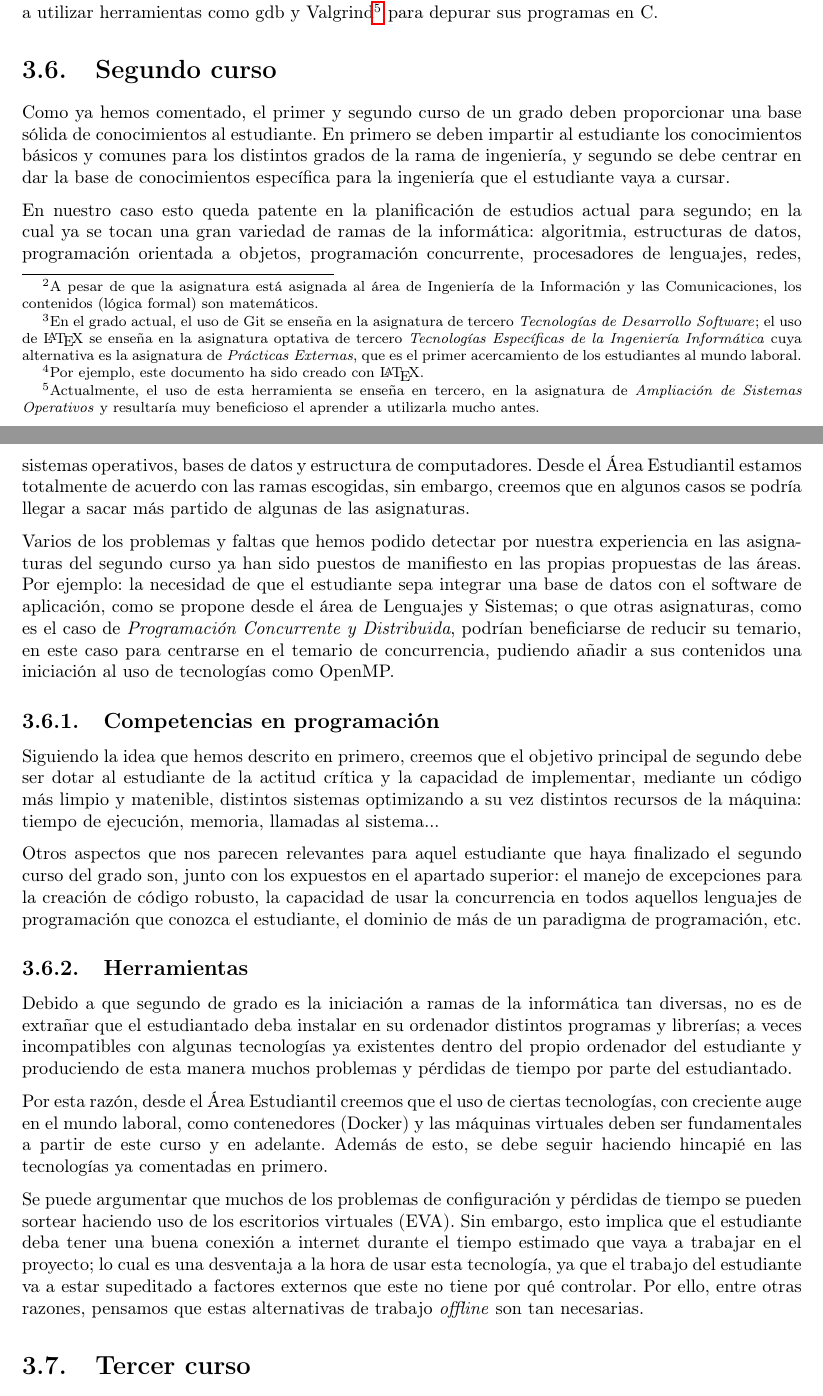
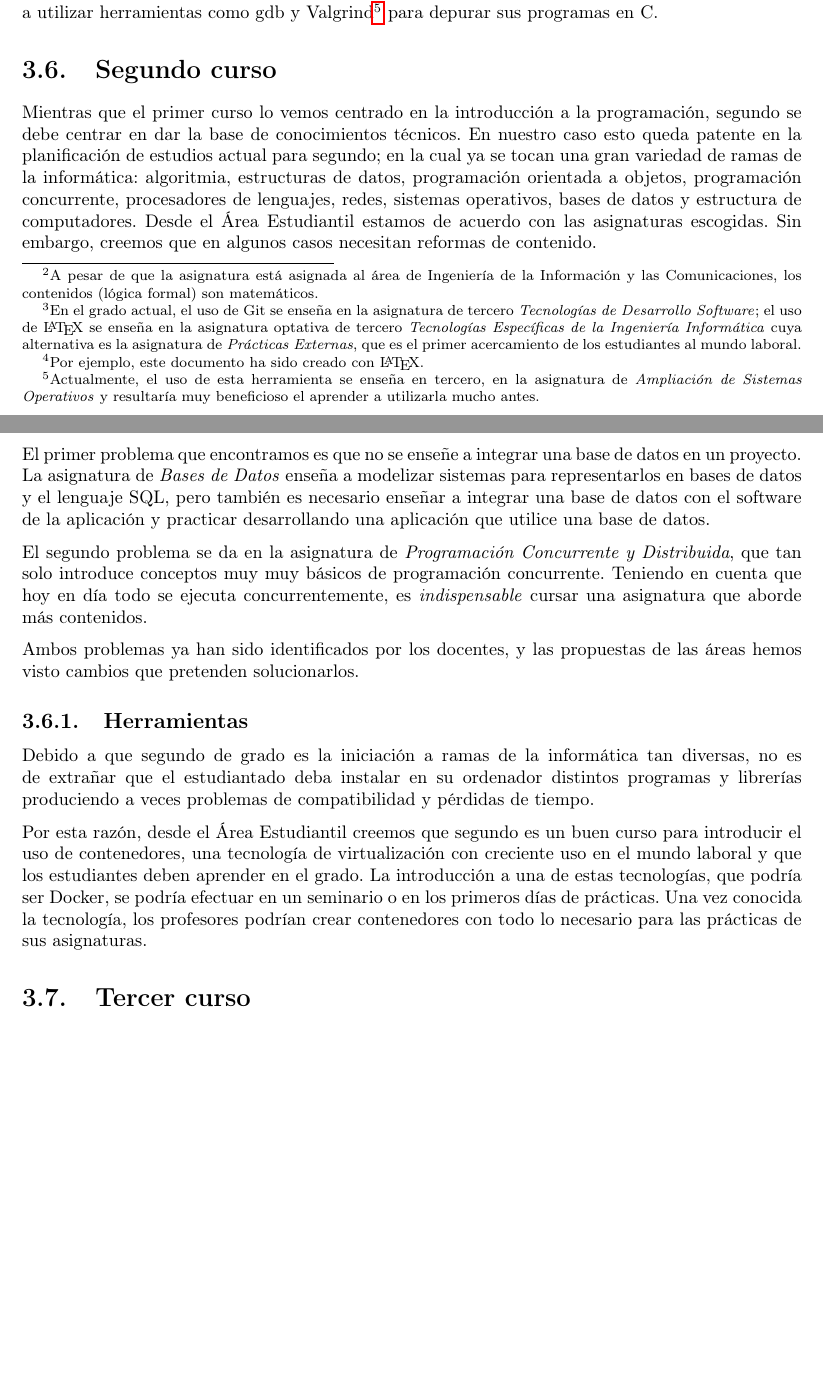
Before and after one commit to useredsa/vision-estudiantil-reforma-de-grado, a LaTeX book (propuesta-inicial-de-mejora/src/main.tex, which reads propuesta-inicial-de-mejora/src/approach.tex): two parts of pages 15 and 16 of 26 before the commit and two parts of pages 15 and 16 of 25 after it, joined at a grey line, cut so that both start at the same text, the shorter picture padded with empty space. Compiled offline with pdfLaTeX.

Commit message:
Revisión enfoque segundo
Retoques varios en el formatting en otros sitios

```diff
--- a/propuesta-inicial-de-mejora/src/approach.tex
+++ b/propuesta-inicial-de-mejora/src/approach.tex
@@ -364,87 +364,65 @@ aprendiendo a utilizar herramientas como gdb y Valgrind\footnote{Actualmente,
 
 \section{Segundo curso}
 
-Como ya hemos comentado,
-el primer y segundo curso de un grado deben proporcionar
-una base sólida de conocimientos al estudiante.
-En primero se deben impartir al estudiante
-los conocimientos básicos y comunes para
-los distintos grados de la rama de ingeniería,
-y segundo se debe centrar en dar la base de conocimientos específica
-para la ingeniería que el estudiante vaya a cursar.
-
+Mientras que el primer curso lo vemos centrado en
+la introducción a la programación,
+segundo se debe centrar en dar la base de conocimientos técnicos.
 En nuestro caso esto queda patente en
 la planificación de estudios actual para segundo;
 en la cual ya se tocan una gran variedad de ramas de la informática:
 algoritmia, estructuras de datos, programación orientada a objetos,
 programación concurrente, procesadores de lenguajes, redes, sistemas operativos,
 bases de datos y estructura de computadores.
-Desde el Área Estudiantil estamos totalmente de acuerdo con las ramas escogidas,
-sin embargo, creemos que en algunos casos
-se podría llegar a sacar más partido de algunas de las asignaturas.
+Desde el Área Estudiantil estamos de acuerdo con las asignaturas escogidas.
+Sin embargo, creemos que en algunos casos necesitan reformas de contenido.
 
-Varios de los problemas y faltas que hemos podido detectar
-por nuestra experiencia en las asignaturas del segundo curso
-ya han sido puestos de manifiesto en las propias propuestas de las áreas.
-Por ejemplo: la necesidad de que el estudiante sepa integrar una base de datos
-con el software de aplicación,
-como se propone desde el área de Lenguajes y Sistemas;
-o que otras asignaturas,
-como es el caso de \subject{Programación Concurrente y Distribuida},
-podrían beneficiarse de reducir su temario,
-en este caso para centrarse en el temario de concurrencia,
-pudiendo añadir a sus contenidos
-una iniciación al uso de tecnologías como OpenMP.
+El primer problema que encontramos es
+que no se enseñe a integrar una base de datos en un proyecto.
+La asignatura de \subject{Bases de Datos} enseña a
+modelizar sistemas para representarlos en bases de datos y el lenguaje SQL,
+pero también es necesario enseñar a
+integrar una base de datos con el software de la aplicación y
+practicar desarrollando una aplicación que utilice una base de datos.
 
-\subsection{Competencias en programación}
+El segundo problema se da en la asignatura de
+\subject{Programación Concurrente y Distribuida},
+que tan solo introduce conceptos muy muy básicos de programación concurrente.
+Teniendo en cuenta que hoy en día todo se ejecuta concurrentemente,
+es \emph{indispensable} cursar una asignatura que aborde más contenidos.
 
-Siguiendo la idea que hemos descrito en primero,
-creemos que el objetivo principal de segundo debe ser
-dotar al estudiante de la actitud crítica y la capacidad de implementar,
-mediante un código más limpio y matenible,
-distintos sistemas optimizando a su vez distintos recursos de la máquina:
-tiempo de ejecución, memoria, llamadas al sistema...
-
-Otros aspectos que nos parecen relevantes
-para aquel estudiante que haya finalizado el segundo curso del grado son,
-junto con los expuestos en  el apartado superior:
-el manejo de excepciones para la creación de código robusto,
-la capacidad de usar la concurrencia
-en todos aquellos lenguajes de programación que conozca el estudiante,
-el dominio de más de un paradigma de programación, etc.
+Ambos problemas ya han sido identificados por los docentes,
+y las propuestas de las áreas hemos visto cambios que pretenden solucionarlos.
 
 \subsection{Herramientas}
 
 Debido a que segundo de grado es la iniciación a
 ramas de la informática tan diversas,
 no es de extrañar que el estudiantado deba
-instalar en su ordenador distintos programas y librerías;
-a veces incompatibles con algunas tecnologías
-ya existentes dentro del propio ordenador del estudiante y
-produciendo de esta manera muchos problemas y
-pérdidas de tiempo por parte del estudiantado.
+instalar en su ordenador distintos programas y librerías
+produciendo a veces problemas de compatibilidad y pérdidas de tiempo.
 
-Por esta razón, desde el Área Estudiantil creemos que
-el uso de ciertas tecnologías, con creciente auge en el mundo laboral,
-como contenedores (Docker) y
-las máquinas virtuales deben ser fundamentales
-a partir de este curso y en adelante.
-Además de esto, se debe seguir haciendo hincapié en
-las tecnologías ya comentadas en primero.
+Por esta razón, desde el Área Estudiantil creemos que segundo es un buen curso
+para introducir el uso de contenedores,
+una tecnología de virtualización con creciente uso en el mundo laboral y
+que los estudiantes deben aprender en el grado.
+La introducción a una de estas tecnologías, que podría ser Docker,
+se podría efectuar en un seminario o en los primeros días de prácticas.
+Una vez conocida la tecnología,
+los profesores podrían crear contenedores con todo lo necesario
+para las prácticas de sus asignaturas.
 
-Se puede argumentar que
-muchos de los problemas de configuración y pérdidas de tiempo
-se pueden sortear haciendo uso de los escritorios virtuales (EVA).
-Sin embargo, esto implica que el estudiante deba tener
-una buena conexión a internet durante el tiempo estimado que
-vaya a trabajar en el proyecto;
-lo cual es una desventaja a la hora de usar esta tecnología,
-ya que el trabajo del estudiante va a estar supeditado a
-factores externos que este no tiene por qué controlar.
-Por ello, entre otras razones,
-pensamos que estas alternativas de trabajo \emph{offline} son tan necesarias.
+% Se puede argumentar que
+% muchos de los problemas de configuración y pérdidas de tiempo
+% se pueden sortear haciendo uso de los escritorios virtuales (EVA).
+% Sin embargo, esto implica que el estudiante deba tener
+% una buena conexión a internet durante el tiempo estimado que
+% vaya a trabajar en el proyecto;
+% lo cual es una desventaja a la hora de usar esta tecnología,
+% ya que el trabajo del estudiante va a estar supeditado a
+% factores externos que este no tiene por qué controlar.
+% Por ello, entre otras razones,
+% pensamos que estas alternativas de trabajo \emph{offline} son tan necesarias.
 
-% TODO 4 abril
 \section{Tercer curso}
 
 A diferencia de los primeros cursos,
```
Also changed, not shown: propuesta-inicial-de-mejora/src/analysis.tex (line endings or trailing spaces), propuesta-inicial-de-mejora/src/cover.tex (line endings or trailing spaces), propuesta-inicial-de-mejora/src/approach.tex (4 more changed lines).
